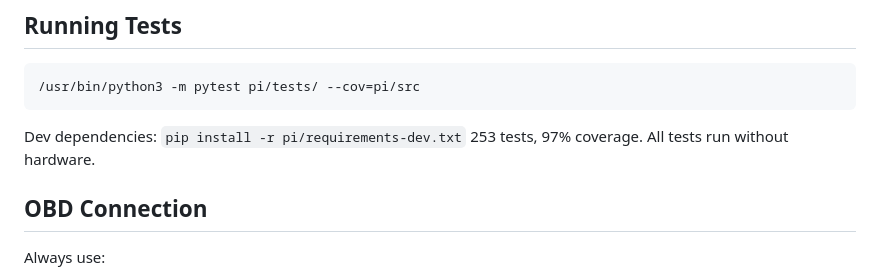
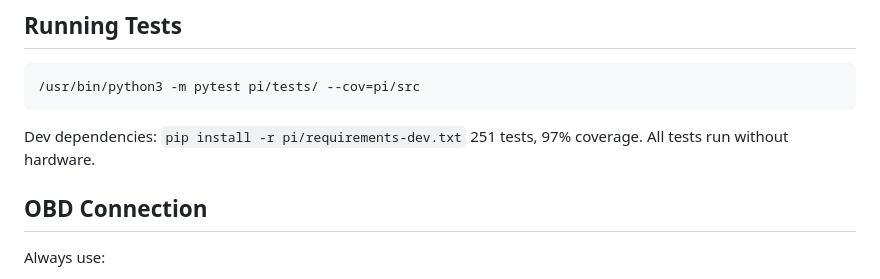
Before and after one commit to thisisbalu/project300k, a Markdown page: pi/CLAUDE.md, the part around the change. Rendered like a GitHub page.

Commit message:
Update test count to 251 after removing migration tests

````diff
--- a/pi/CLAUDE.md
+++ b/pi/CLAUDE.md
@@ -23,7 +23,7 @@ Collects OBD data → stores in SQLite → syncs to home server via iPhone hotsp
 /usr/bin/python3 -m pytest pi/tests/ --cov=pi/src
 ```
 Dev dependencies: `pip install -r pi/requirements-dev.txt`
-253 tests, 97% coverage. All tests run without hardware.
+251 tests, 97% coverage. All tests run without hardware.
 
 ## OBD Connection
 Always use:
````
